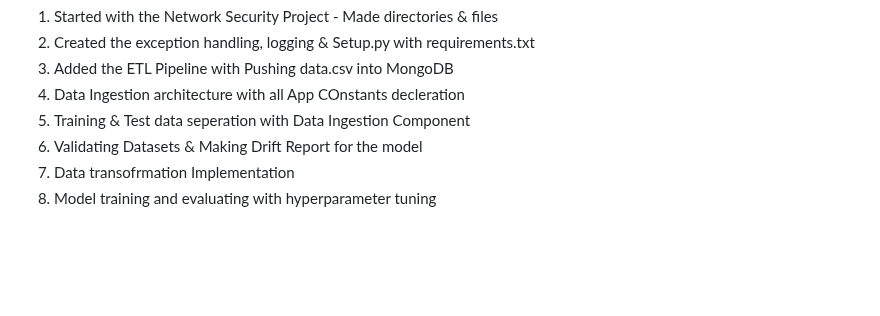
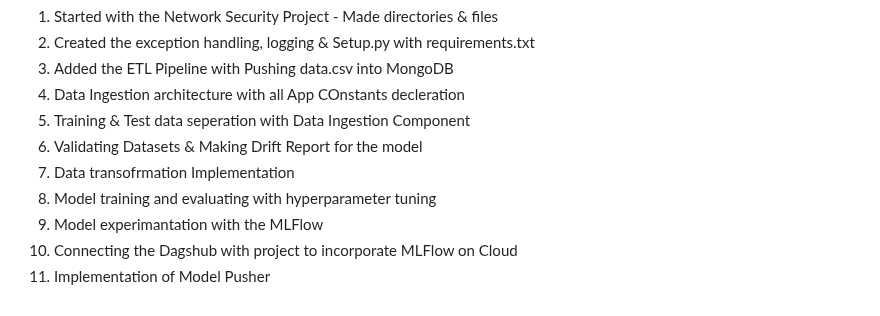
Before and after one commit to jasjeev013/ML_Learning, a Markdown page: README.md, the part around the change. Drawn GitHub-style; blank space fills up the shorter version.

Commit message:
Add model experimentation, MLFlow integration, and model pusher implementation details to README.md

```diff
--- a/README.md
+++ b/README.md
@@ -312,3 +312,6 @@
 6. Validating Datasets & Making Drift Report for the model
 7. Data transofrmation Implementation
 8. Model training and evaluating with hyperparameter tuning
+9. Model experimantation with the MLFlow
+10. Connecting the Dagshub with project to incorporate MLFlow on Cloud
+11. Implementation of Model Pusher
```
